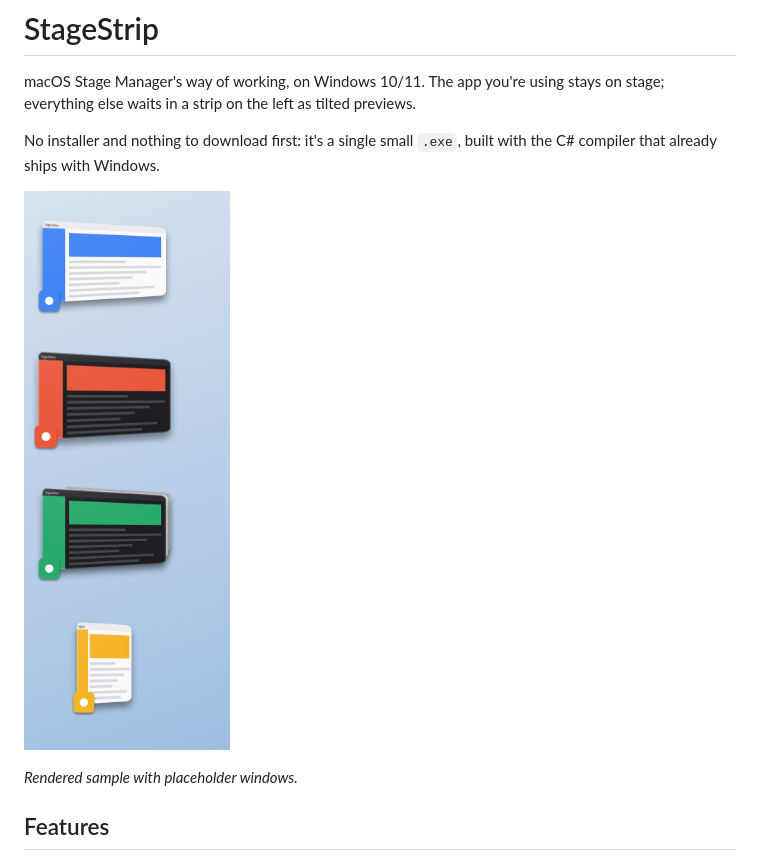
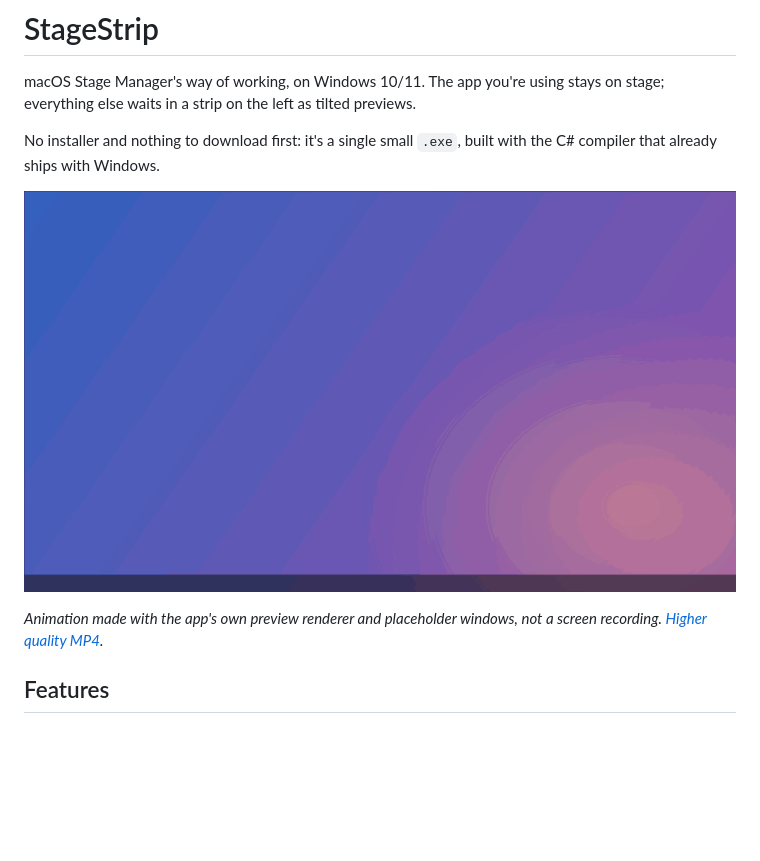
Before and after one commit to hasanalisiseci/stagestrip, a Markdown page: README.md, the part around the change. Rendered like a GitHub page; pictures changed too: docs/demo.gif (added); blank space fills up the shorter version.

```diff
--- a/README.md
+++ b/README.md
@@ -4,9 +4,9 @@ macOS Stage Manager's way of working, on Windows 10/11. The app you're using sta
 
 No installer and nothing to download first: it's a single small `.exe`, built with the C# compiler that already ships with Windows.
 
-![Preview of the strip](docs/preview.png)
+![StageStrip demo](docs/demo.gif)
 
-*Rendered sample with placeholder windows.*
+*Animation made with the app's own preview renderer and placeholder windows, not a screen recording. [Higher quality MP4](docs/demo.mp4).*
 
 ## Features
 
```
Also changed, not shown: 2 other files.
